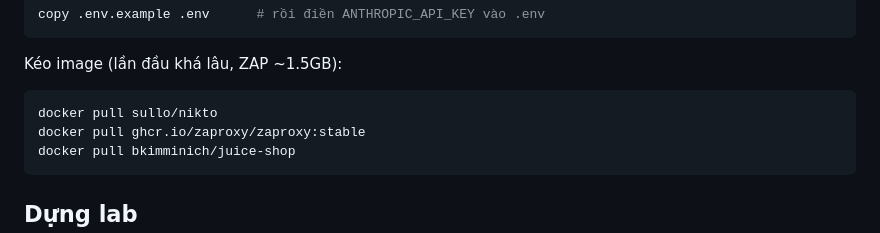
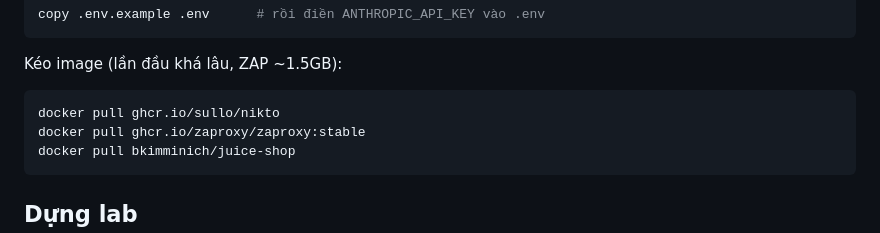
Before and after one commit to sangnguyennls-del/DoAn_CyberSecurity, a Markdown page: README.md, the part around the change. Rendered like a GitHub page.

Commit message:
README: sua duong dan image Nikto sang ghcr.io

````diff
--- a/README.md
+++ b/README.md
@@ -36,7 +36,7 @@ copy .env.example .env      # rồi điền ANTHROPIC_API_KEY vào .env
 Kéo image (lần đầu khá lâu, ZAP ~1.5GB):
 
 ```powershell
-docker pull sullo/nikto
+docker pull ghcr.io/sullo/nikto
 docker pull ghcr.io/zaproxy/zaproxy:stable
 docker pull bkimminich/juice-shop
 ```
````
